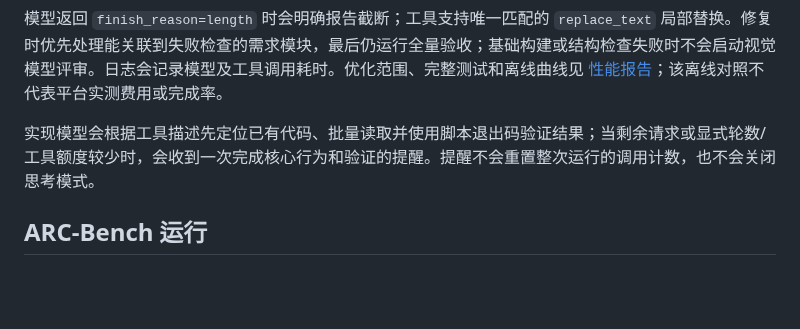
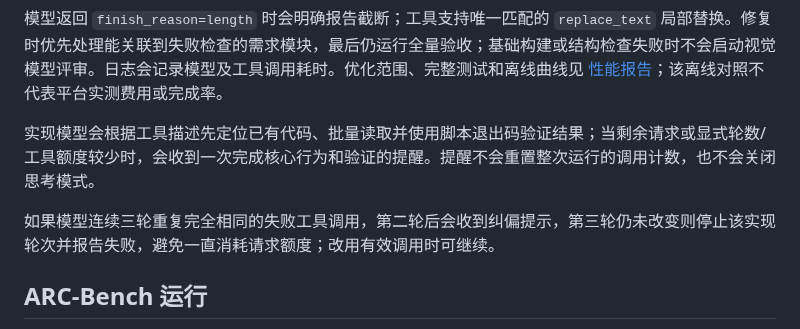
Before and after one commit to Die4U23/arcbench-agent, a Markdown page: README.md, the part around the change. Rendered like a GitHub page; blank space fills up the shorter version.

```diff
--- a/README.md
+++ b/README.md
@@ -41,6 +41,8 @@ Python 版本以 `.python-version` 为准（当前为 3.12.6，需 64 位）；`
 
 实现模型会根据工具描述先定位已有代码、批量读取并使用脚本退出码验证结果；当剩余请求或显式轮数/工具额度较少时，会收到一次完成核心行为和验证的提醒。提醒不会重置整次运行的调用计数，也不会关闭思考模式。
 
+如果模型连续三轮重复完全相同的失败工具调用，第二轮后会收到纠偏提示，第三轮仍未改变则停止该实现轮次并报告失败，避免一直消耗请求额度；改用有效调用时可继续。
+
 ## ARC-Bench 运行
 
 Python 上传入口为仓库根目录的 `main.py`，依赖声明为 `requirements.txt`。平台运行时通过环境变量提供 `OPENAI_API_KEY`、`OPENAI_BASE_URL` 和 `MODEL`。Agent 不会复制模板覆盖 Runner 准备的目标目录；它直接读取和修改 `--output-dir` 中已有项目。
```
Also changed, not shown: docs/PERFORMANCE_REPORT.md (+14 -0 lines), docs/performance/stalled-tool-curve.png (added), 6 other files.
